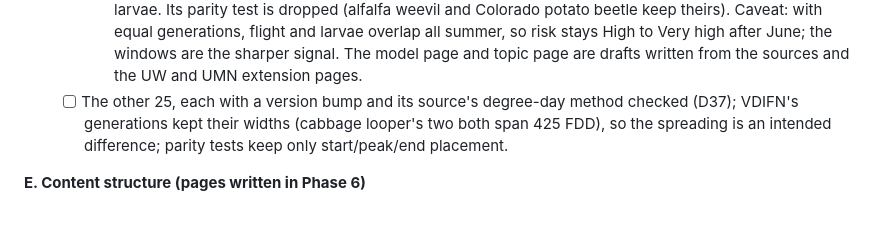
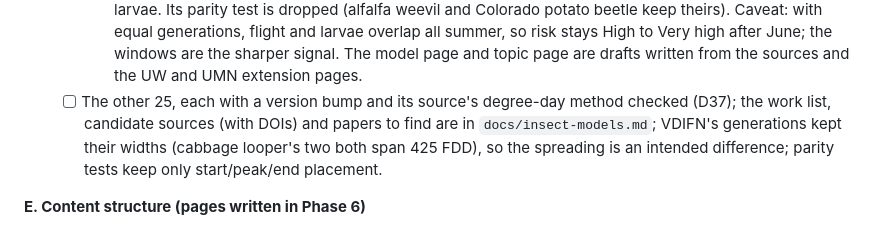
Before and after one commit to uwent/agweather2, a Markdown page: PLAN.md, the part around the change. Drawn GitHub-style.

```diff
--- a/PLAN.md
+++ b/PLAN.md
@@ -415,7 +415,7 @@ Every model from the old API, VDIFN and the three R apps as one readable Python
       - VDIFN: (peak − 65, peak, peak + 450) at 360 + 720n, single sine 39.2/86 °F.
     - Method matters: at Eau Claire 2025, sine ran 70–100 FDD ahead of the average method in spring. A threshold from the papers therefore comes 5–7 days early under sine (2–3 days by summer). This may be why VDIFN's sine 295–360 seems to match the first flight. Undecided: compute this insect with the papers' method, or keep sine and shift its numbers.
     - Done 2026-10-29 (`seedcorn-maggot` 2.0, beta): average degree days, base 39 °F, both temperatures capped at 84.2 °F (Funderburk's 29 °C), from January 1. Adult flight runs from 70 to 650 FDD with its most likely value at 340; that puts 10/50/90% at 201, 345 and 495, matching New York's first emergence and Wisconsin's 50%. Larval feeding is derived: from 82 FDD after flight (pre-oviposition 28 + egg 54) for 367 (larva). Generations every 720 FDD with SD 60 (Sanborn's ±20% rate range; the first flight's ~120 is mostly drawn-out emergence). Action window "Avoid planting during adult flight" at 10–90%. Intended differences from the Crop Risk Tool and VDIFN: the method (sine ran 70–100 FDD ahead in spring at Eau Claire 2025, 5–7 days); the flight starts at 70 rather than 295; risk is continuous, flight plus larvae. Its parity test is dropped (alfalfa weevil and Colorado potato beetle keep theirs). Caveat: with equal generations, flight and larvae overlap all summer, so risk stays High to Very high after June; the windows are the sharper signal. The model page and topic page are drafts written from the sources and the UW and UMN extension pages.
-  - [ ] The other 25, each with a version bump and its source's degree-day method checked (D37); VDIFN's generations kept their widths (cabbage looper's two both span 425 FDD), so the spreading is an intended difference; parity tests keep only start/peak/end placement.
+  - [ ] The other 25, each with a version bump and its source's degree-day method checked (D37); the work list, candidate sources (with DOIs) and papers to find are in `docs/insect-models.md`; VDIFN's generations kept their widths (cabbage looper's two both span 425 FDD), so the spreading is an intended difference; parity tests keep only start/peak/end placement.
 
 **E. Content structure (pages written in Phase 6)**
 
```
Also changed, not shown: docs/insect-models.md (added, +105 -0 lines).
